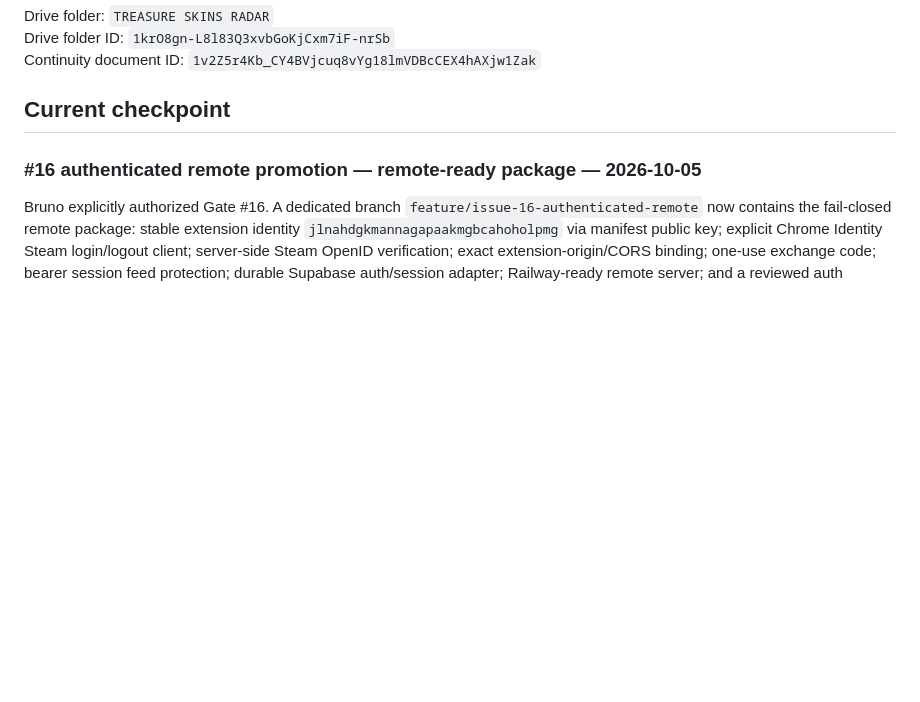
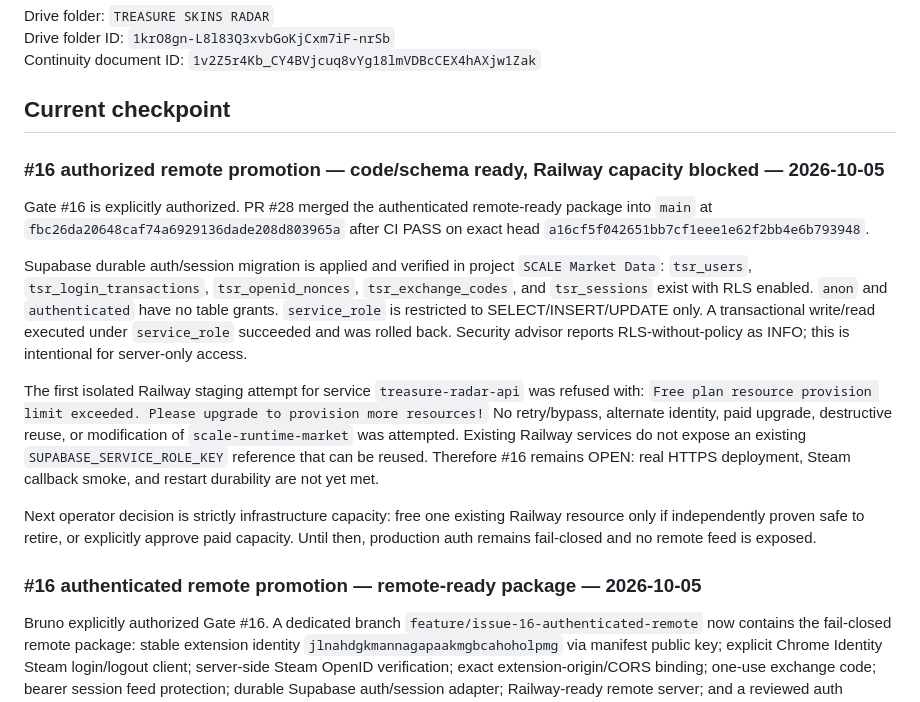
Before and after one commit to castrobruno77/treasure-radar-autonomy, a Markdown page: CONTINUITY.md, the part around the change. Drawn GitHub-style; blank space fills up the shorter version.

Commit message:
docs: record gate 16 runtime capacity blocker

```diff
--- a/CONTINUITY.md
+++ b/CONTINUITY.md
@@ -20,6 +20,18 @@ Drive folder ID: `1krO8gn-L8l83Q3xvbGoKjCxm7iF-nrSb`
 Continuity document ID: `1v2Z5r4Kb_CY4BVjcuq8vYg18lmVDBcCEX4hAXjw1Zak`
 
 ## Current checkpoint
+
+### #16 authorized remote promotion — code/schema ready, Railway capacity blocked — 2026-10-05
+
+Gate #16 is explicitly authorized. PR #28 merged the authenticated remote-ready package into `main` at `fbc26da20648caf74a6929136dade208d803965a` after CI PASS on exact head `a16cf5f042651bb7cf1eee1e62f2bb4e6b793948`.
+
+Supabase durable auth/session migration is applied and verified in project `SCALE Market Data`: `tsr_users`, `tsr_login_transactions`, `tsr_openid_nonces`, `tsr_exchange_codes`, and `tsr_sessions` exist with RLS enabled. `anon` and `authenticated` have no table grants. `service_role` is restricted to SELECT/INSERT/UPDATE only. A transactional write/read executed under `service_role` succeeded and was rolled back. Security advisor reports RLS-without-policy as INFO; this is intentional for server-only access.
+
+The first isolated Railway staging attempt for service `treasure-radar-api` was refused with: `Free plan resource provision limit exceeded. Please upgrade to provision more resources!` No retry/bypass, alternate identity, paid upgrade, destructive reuse, or modification of `scale-runtime-market` was attempted. Existing Railway services do not expose an existing `SUPABASE_SERVICE_ROLE_KEY` reference that can be reused. Therefore #16 remains OPEN: real HTTPS deployment, Steam callback smoke, and restart durability are not yet met.
+
+Next operator decision is strictly infrastructure capacity: free one existing Railway resource only if independently proven safe to retire, or explicitly approve paid capacity. Until then, production auth remains fail-closed and no remote feed is exposed.
+
+
 
 ### #16 authenticated remote promotion — remote-ready package — 2026-10-05
 
```
